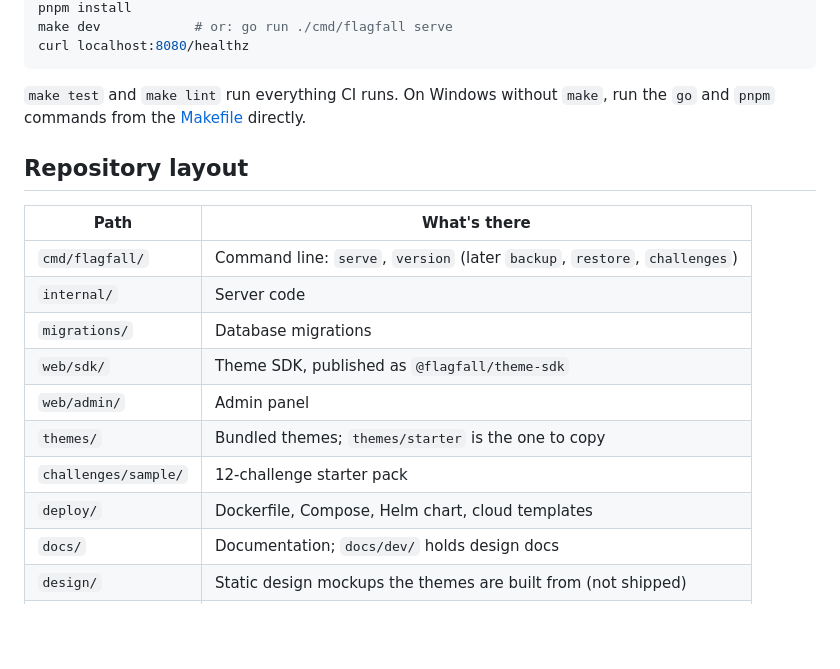
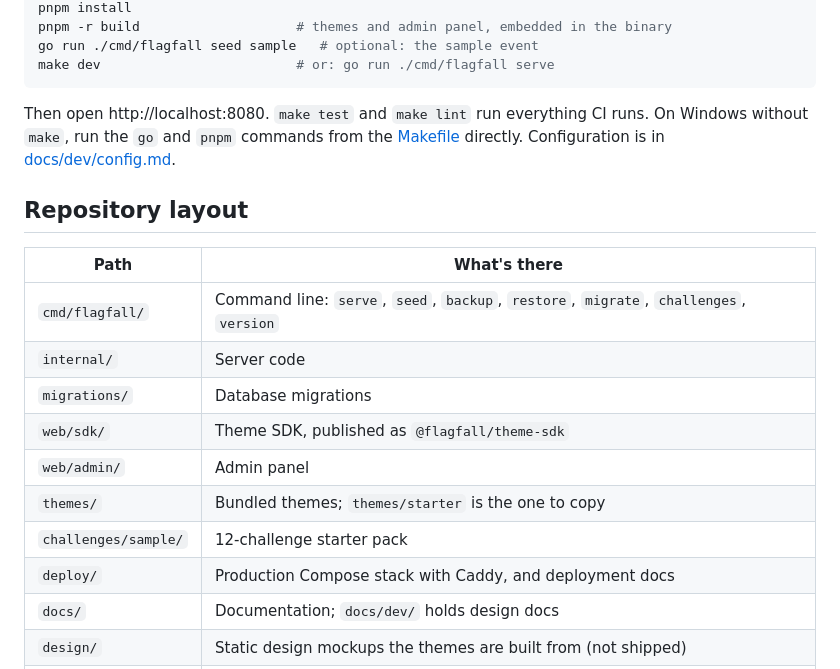
Before and after one commit to Kamote-Lab-Studio/flagfall, a Markdown page: README.md, the part around one of its changes. GitHub-like rendering; blank space fills up the shorter version.

````diff
--- a/README.md
+++ b/README.md
@@ -18,22 +47,23 @@ cd flagfall
 pnpm install
-make dev            # or: go run ./cmd/flagfall serve
-curl localhost:8080/healthz
+pnpm -r build                    # themes and admin panel, embedded in the binary
+go run ./cmd/flagfall seed sample   # optional: the sample event
+make dev                         # or: go run ./cmd/flagfall serve
 ```
 
-`make test` and `make lint` run everything CI runs. On Windows without `make`, run the `go` and `pnpm` commands from the [Makefile](Makefile) directly.
+Then open http://localhost:8080. `make test` and `make lint` run everything CI runs. On Windows without `make`, run the `go` and `pnpm` commands from the [Makefile](Makefile) directly. Configuration is in [docs/dev/config.md](docs/dev/config.md).
 
 ## Repository layout
 
 | Path | What's there |
 | --- | --- |
-| `cmd/flagfall/` | Command line: `serve`, `version` (later `backup`, `restore`, `challenges`) |
+| `cmd/flagfall/` | Command line: `serve`, `seed`, `backup`, `restore`, `migrate`, `challenges`, `version` |
 | `internal/` | Server code |
 | `migrations/` | Database migrations |
 | `web/sdk/` | Theme SDK, published as `@flagfall/theme-sdk` |
 | `web/admin/` | Admin panel |
 | `themes/` | Bundled themes; `themes/starter` is the one to copy |
 | `challenges/sample/` | 12-challenge starter pack |
-| `deploy/` | Dockerfile, Compose, Helm chart, cloud templates |
+| `deploy/` | Production Compose stack with Caddy, and deployment docs |
 | `docs/` | Documentation; `docs/dev/` holds design docs |
 | `design/` | Static design mockups the themes are built from (not shipped) |
 | `e2e/` | Browser tests run against every bundled theme |
````
Also changed, not shown: other parts of README.md (+34 -5 lines), docs/images/admin-dashboard.png (added), docs/images/theme-amber-phosphor.png (added), docs/images/theme-neon.png (added).
